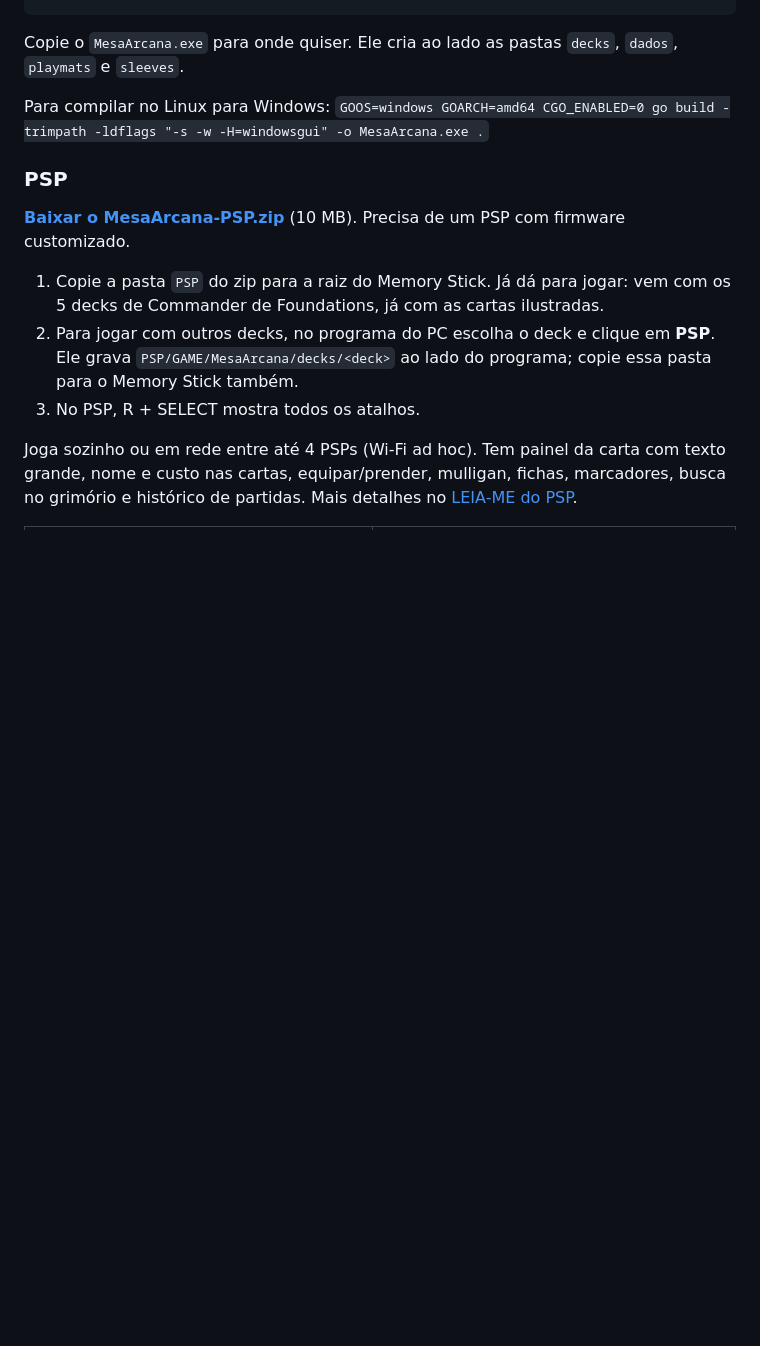
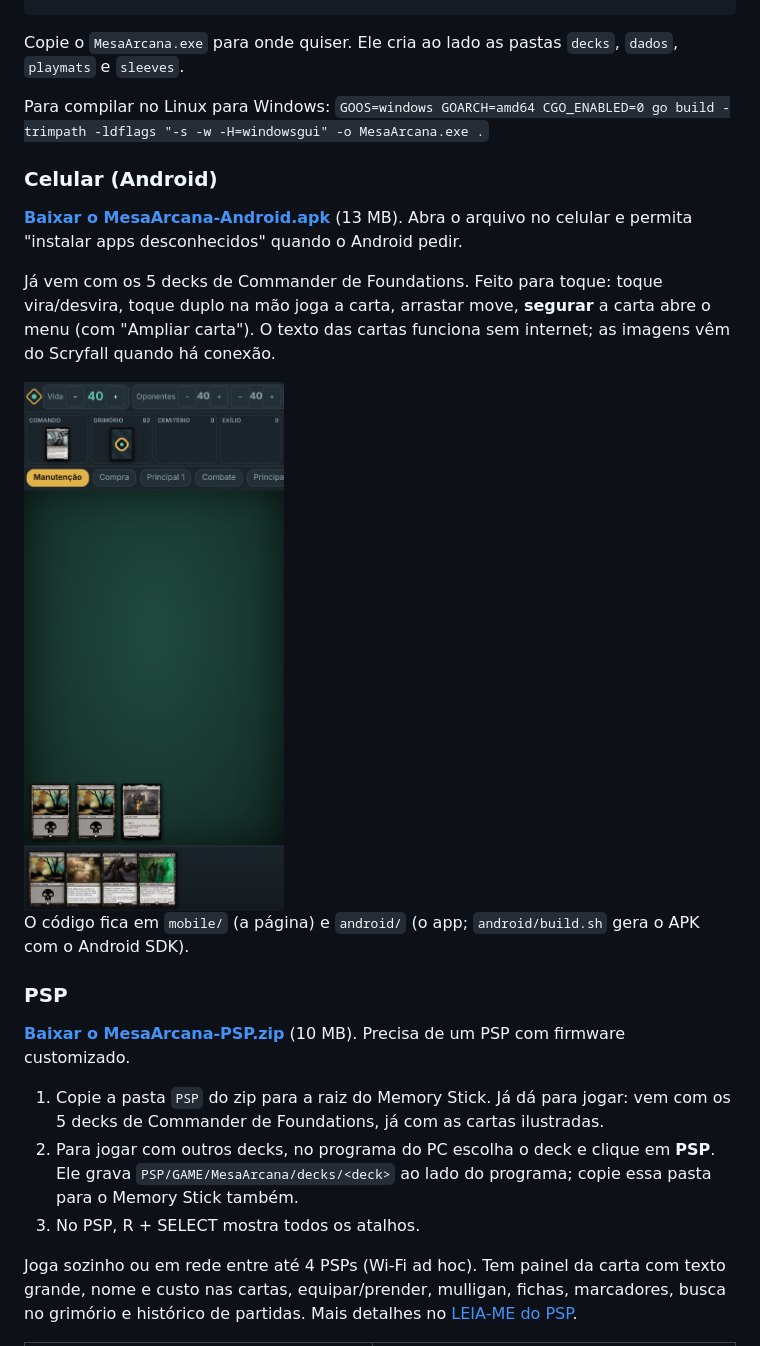
Before and after one commit to kykybalao/mesa-arcana, a Markdown page: README.md, the part around the change. Drawn GitHub-style; pictures changed too: docs/celular.png (added); blank space fills up the shorter version.

```diff
--- a/README.md
+++ b/README.md
@@ -57,6 +57,16 @@ Copie o `MesaArcana.exe` para onde quiser. Ele cria ao lado as pastas `decks`, `
 
 Para compilar no Linux para Windows: `GOOS=windows GOARCH=amd64 CGO_ENABLED=0 go build -trimpath -ldflags "-s -w -H=windowsgui" -o MesaArcana.exe .`
 
+### Celular (Android)
+
+**[Baixar o MesaArcana-Android.apk](https://github.com/kykybalao/mesa-arcana/raw/main/download/MesaArcana-Android.apk)** (13 MB). Abra o arquivo no celular e permita "instalar apps desconhecidos" quando o Android pedir.
+
+Já vem com os 5 decks de Commander de Foundations. Feito para toque: toque vira/desvira, toque duplo na mão joga a carta, arrastar move, **segurar** a carta abre o menu (com "Ampliar carta"). O texto das cartas funciona sem internet; as imagens vêm do Scryfall quando há conexão.
+
+<img src="docs/celular.png" width="260" alt="Mesa Arcana no celular">
+
+O código fica em `mobile/` (a página) e `android/` (o app; `android/build.sh` gera o APK com o Android SDK).
+
 ### PSP
 
 **[Baixar o MesaArcana-PSP.zip](https://github.com/kykybalao/mesa-arcana/raw/main/download/MesaArcana-PSP.zip)** (10 MB). Precisa de um PSP com firmware customizado.
```
Also changed, not shown: mobile/icone-192.png (added), mobile/icone-512.png (added), mobile/icone.png (added), 12 other files.
